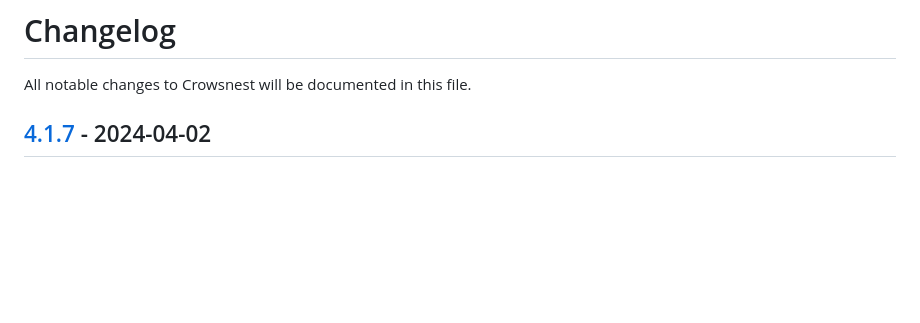
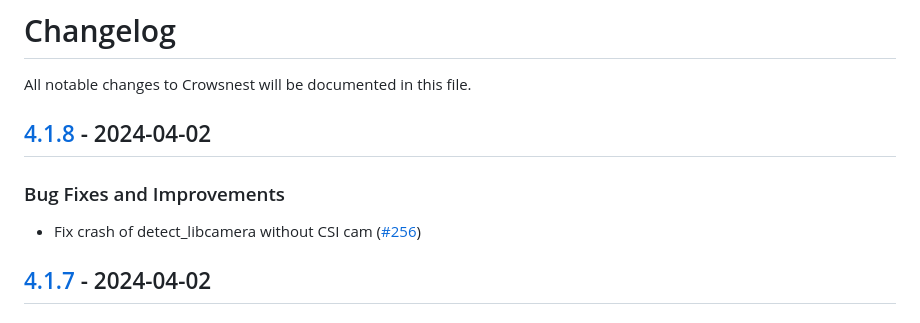
Before and after one commit to mainsail-crew/crowsnest, a Markdown page: CHANGELOG.md, the part around the change. GitHub-like rendering; blank space fills up the shorter version.

Commit message:
docs(changelog): update changelog

```diff
--- a/CHANGELOG.md
+++ b/CHANGELOG.md
@@ -1,6 +1,11 @@
 <!-- THIS FILE IS UPDATED AUTOMATICALLY, ANY CHANGES WILL BE OVERRIDDEN -->
 # Changelog
 All notable changes to Crowsnest will be documented in this file.
+
+## [4.1.8](https://github.com/mainsail-crew/crowsnest/releases/tag/v4.1.8) - 2024-04-02
+### Bug Fixes and Improvements
+
+- Fix crash of detect_libcamera without CSI cam ([#256](https://github.com/mainsail-crew/crowsnest/pull/256))
 
 ## [4.1.7](https://github.com/mainsail-crew/crowsnest/releases/tag/v4.1.7) - 2024-04-02
 ### Features
```
